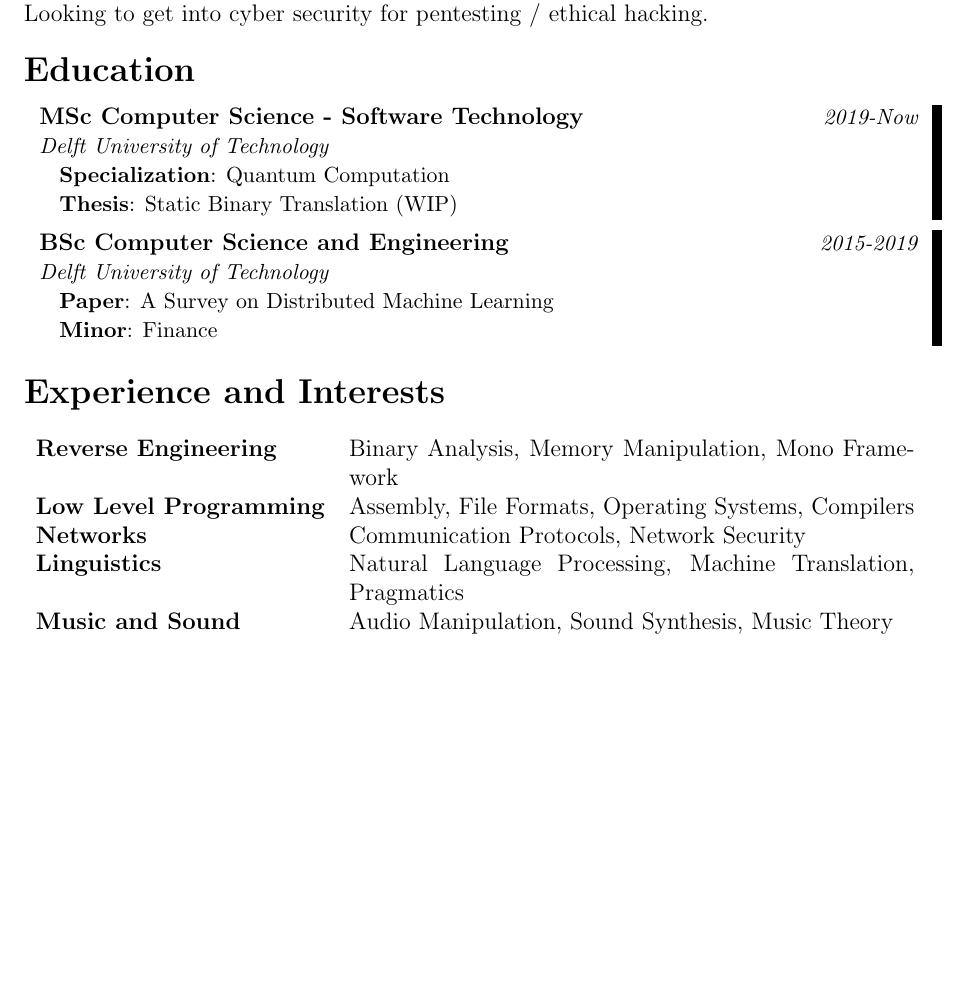
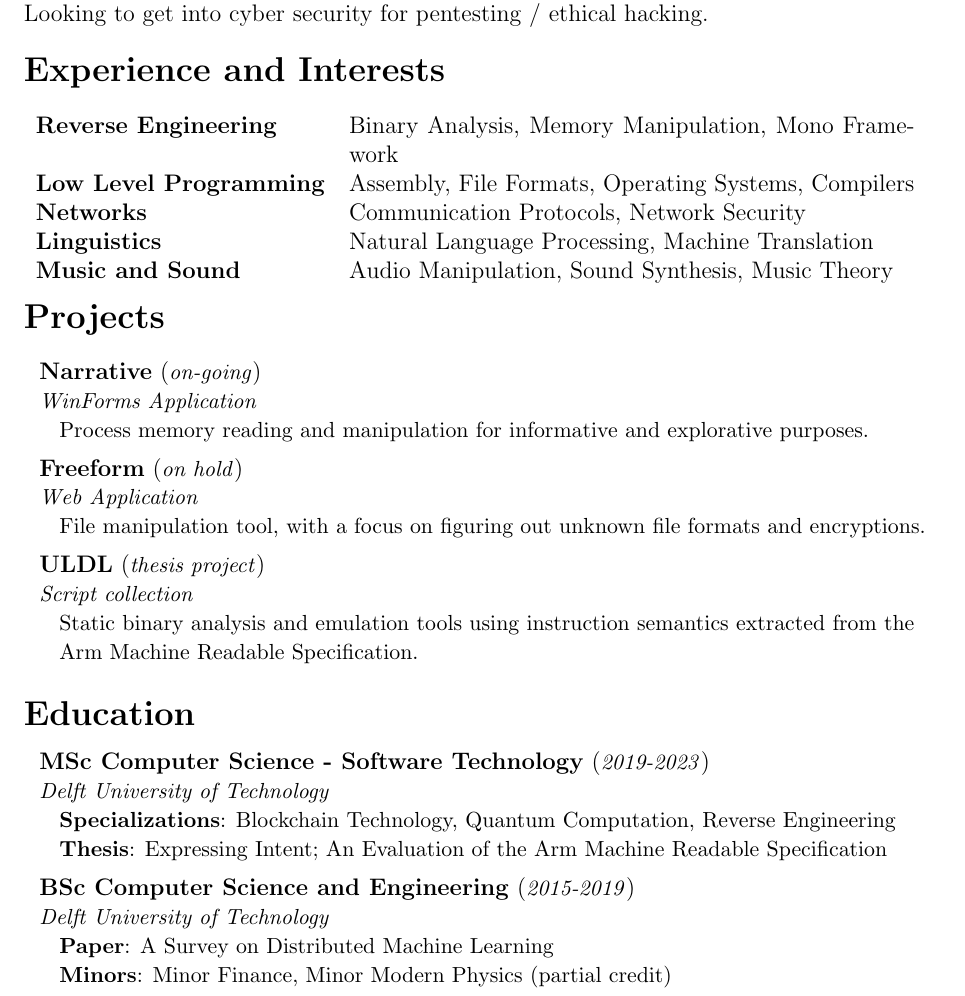
Before and after one commit to Kloppie5/Curriculum-Vitae, a LaTeX CV (cv.tex): part of the page, cut so that both start at the same text, the shorter picture padded with empty space. Compiled offline with pdfLaTeX.

Commit message:
Minor changes, like getting a masters degree

```diff
--- a/cv.tex
+++ b/cv.tex
@@ -1,5 +1,5 @@
 
-\documentclass[12pt, a4paper, draft]{article}
+\documentclass[12pt, a4paper]{article}
 
 \usepackage[empty]{fullpage}
 \usepackage{tabularx}
@@ -18,33 +18,57 @@
 	Always looking to break things and find out how they work.\\
 	Looking to get into cyber security for pentesting / ethical hacking.
 
-  \vspace{-10pt}\section*{Education}
-  \begin{itemize}[leftmargin=*]
-    \vspace{-1pt}\item[]
-    \begin{tabular*}{0.98\textwidth}{l@{\extracolsep{\fill}}r}
-      \hspace{-10pt}\textbf{MSc Computer Science - Software Technology} & \textit{\small 2019-Now} \\
-      \hspace{-10pt}\textit{\small Delft University of Technology} & \\
-      \small{\textbf{Specialization}{: Quantum Computation}} & \\
-      \small{\textbf{Thesis}{: Static Binary Translation (WIP)}} & \\
-    \end{tabular*}\vspace{-5pt}
-
-    \vspace{-1pt}\item[]
-    \begin{tabular*}{0.98\textwidth}{l@{\extracolsep{\fill}}r}
-      \hspace{-10pt}\textbf{BSc Computer Science and Engineering} & \textit{\small 2015-2019} \\
-      \hspace{-10pt}\textit{\small Delft University of Technology} & \\
-      \small{\textbf{Paper}{: A Survey on Distributed Machine Learning}} & \\
-      \small{\textbf{Minor}{: Finance}} & \\
-    \end{tabular*}\vspace{-5pt}
-  \end{itemize}
-
   \vspace{-10pt}\section*{Experience and Interests}
   \begin{tabularx}{\textwidth}{ l X }
     \textbf{Reverse Engineering} & Binary Analysis, Memory Manipulation, Mono Framework \\
     \textbf{Low Level Programming} & Assembly, File Formats, Operating Systems, Compilers \\
     \textbf{Networks} & Communication Protocols, Network Security \\
-    \textbf{Linguistics} & Natural Language Processing, Machine Translation, Pragmatics \\
+    \textbf{Linguistics} & Natural Language Processing, Machine Translation \\
 		\textbf{Music and Sound} & Audio Manipulation, Sound Synthesis, Music Theory \\
   \end{tabularx}
 
+  \vspace{-10pt}\section*{Projects}
+  \begin{itemize}[leftmargin=*]
+    \vspace{-1pt}\item[]
+    \begin{tabular*}{0.98\textwidth}{l}
+      \hspace{-10pt}\textbf{Narrative} (\textit{\small on-going}) \\
+      \hspace{-10pt}\textit{\small WinForms Application} \\
+      \small{Process memory reading and manipulation for informative and explorative purposes.} \\
+    \end{tabular*}\vspace{-5pt}
+
+    \vspace{-1pt}\item[]
+    \begin{tabular*}{0.98\textwidth}{l}
+      \hspace{-10pt}\textbf{Freeform} (\textit{\small on hold}) \\
+      \hspace{-10pt}\textit{\small Web Application} \\
+      \small{File manipulation tool, with a focus on figuring out unknown file formats and encryptions.} \\
+    \end{tabular*}\vspace{-5pt}
+
+    \vspace{-1pt}\item[]
+    \begin{tabular*}{0.98\textwidth}{l}
+      \hspace{-10pt}\textbf{ULDL} (\textit{\small thesis project}) \\
+      \hspace{-10pt}\textit{\small Script collection} \\
+      \small{Static binary analysis and emulation tools using instruction semantics extracted from the}\\
+      \small{Arm Machine Readable Specification.} \\
+    \end{tabular*}\vspace{-5pt}
+  \end{itemize}
+
+  \vspace{-10pt}\section*{Education}
+  \begin{itemize}[leftmargin=*]
+    \vspace{-1pt}\item[]
+    \begin{tabular*}{0.98\textwidth}{l}
+      \hspace{-10pt}\textbf{MSc Computer Science - Software Technology} (\textit{\small 2019-2023}) \\
+      \hspace{-10pt}\textit{\small Delft University of Technology} \\
+      \small{\textbf{Specializations}{: Blockchain Technology, Quantum Computation, Reverse Engineering}} \\
+      \small{\textbf{Thesis}{: Expressing Intent; An Evaluation of the Arm Machine Readable Specification}} \\
+    \end{tabular*}\vspace{-5pt}
+
+    \vspace{-1pt}\item[]
+    \begin{tabular*}{0.98\textwidth}{l}
+      \hspace{-10pt}\textbf{BSc Computer Science and Engineering} (\textit{\small 2015-2019}) \\
+      \hspace{-10pt}\textit{\small Delft University of Technology} \\
+      \small{\textbf{Paper}{: A Survey on Distributed Machine Learning}} \\
+      \small{\textbf{Minors}{: Minor Finance, Minor Modern Physics (partial credit)}} \\
+    \end{tabular*}\vspace{-5pt}
+  \end{itemize}
 
 \end{document}
```
Also changed, not shown: cv.pdf.
